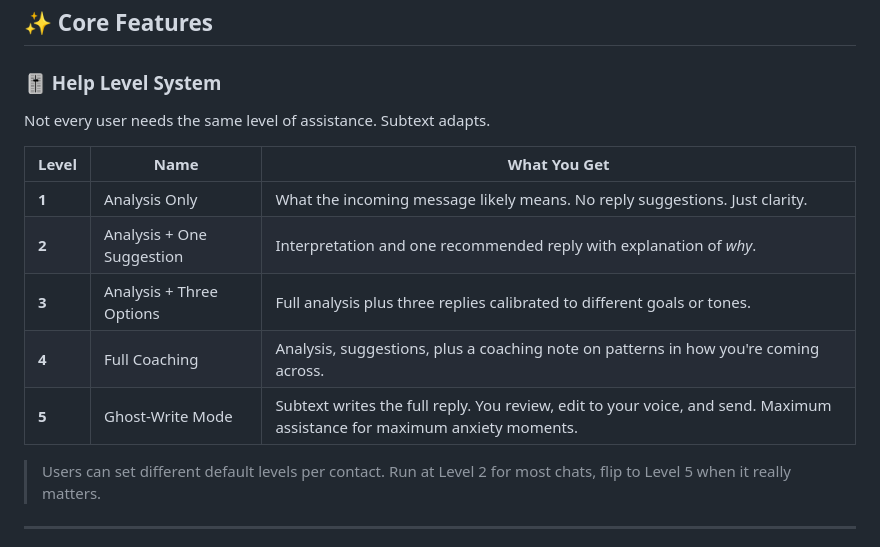
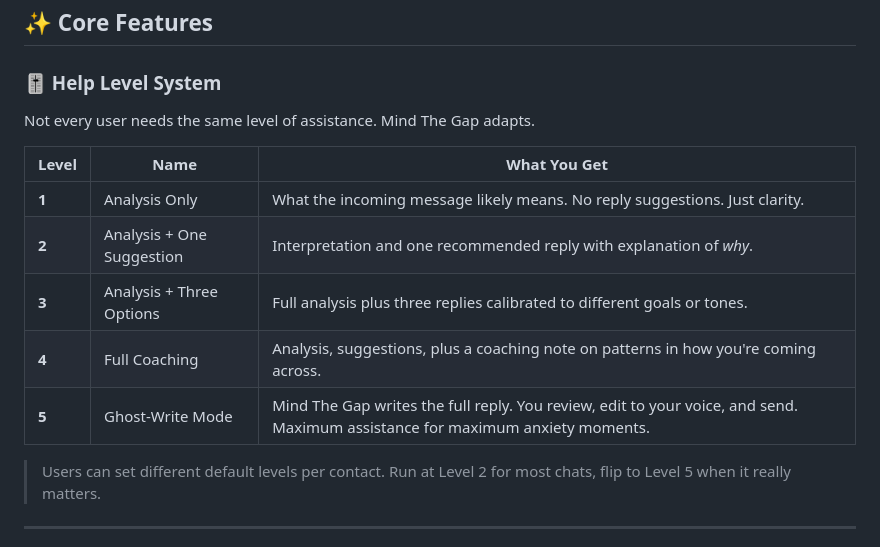
Before and after one commit to ShivenThakker/Mind-The-Gap, a Markdown page: README.md, the part around one of its changes. Drawn GitHub-style.

```diff
--- a/README.md
+++ b/README.md
@@ -106,7 +106,7 @@ The gap isn't a better ChatGPT wrapper. It's a **purpose-built, zero-friction to
 
 ### 🎚️ Help Level System
 
-Not every user needs the same level of assistance. Subtext adapts.
+Not every user needs the same level of assistance. Mind The Gap adapts.
 
 | Level | Name | What You Get |
 |-------|------|--------------|
@@ -114,7 +114,7 @@ Not every user needs the same level of assistance. Subtext adapts.
 | **2** | Analysis + One Suggestion | Interpretation and one recommended reply with explanation of *why*. |
 | **3** | Analysis + Three Options | Full analysis plus three replies calibrated to different goals or tones. |
 | **4** | Full Coaching | Analysis, suggestions, plus a coaching note on patterns in how you're coming across. |
-| **5** | Ghost-Write Mode | Subtext writes the full reply. You review, edit to your voice, and send. Maximum assistance for maximum anxiety moments. |
+| **5** | Ghost-Write Mode | Mind The Gap writes the full reply. You review, edit to your voice, and send. Maximum assistance for maximum anxiety moments. |
 
 > Users can set different default levels per contact. Run at Level 2 for most chats, flip to Level 5 when it really matters.
 
```
Also changed, not shown: other parts of README.md (+20 -39 lines).
